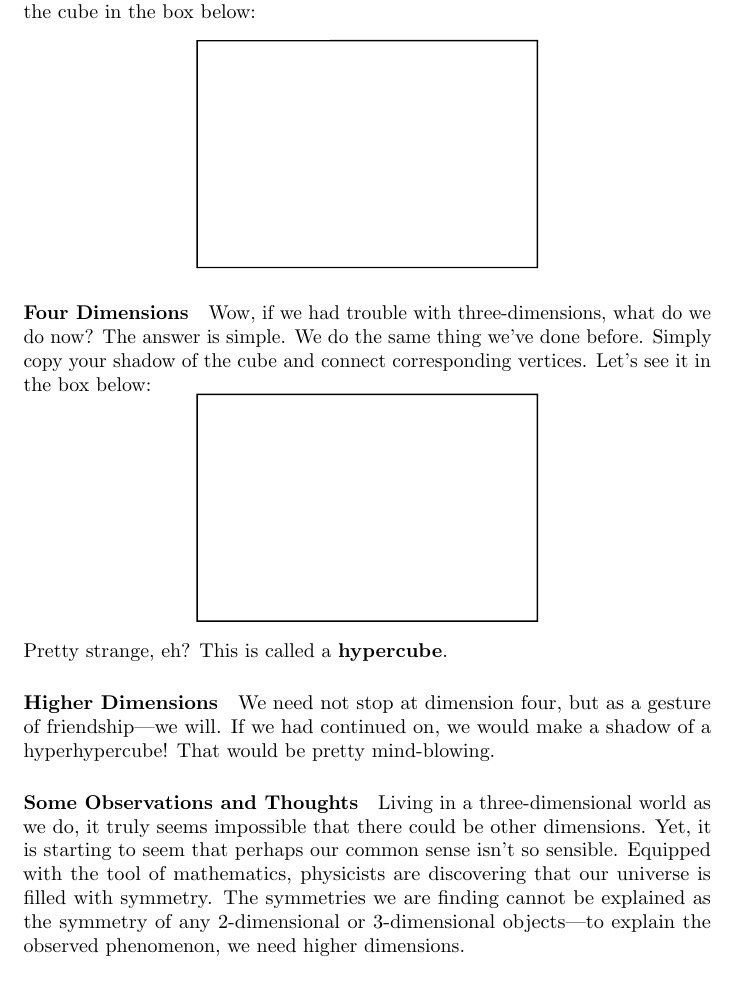
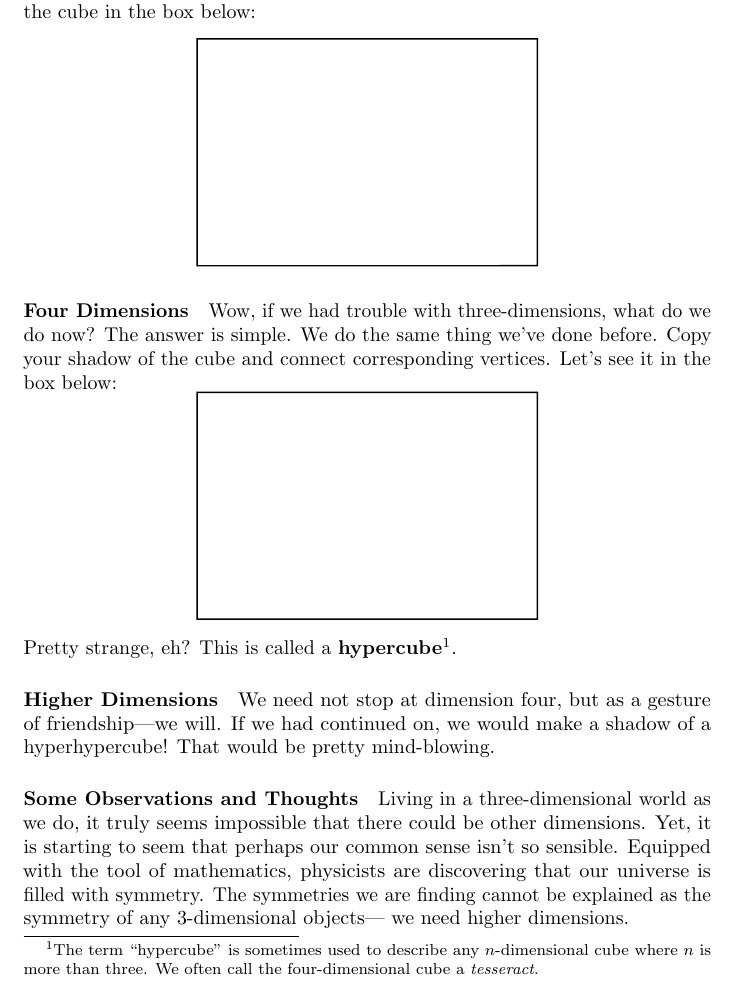
Before and after one commit to bartsnapp/reflectionsOnMathematics, a LaTeX thesis (ReflectionsOnMathematics/ReflectionsOnMathematics.tex, which reads chapters/dimension.tex): part of page 70 of 138, cut so that both start at the same text. Compiled offline with pdfLaTeX.

Commit message:
Hypercube v Tesseract
Footnote added with tesseract definition.  Not typesetting to the index
for some reason.

```diff
--- a/chapters/dimension.tex
+++ b/chapters/dimension.tex
@@ -649,12 +649,12 @@ vertices. Let's see your shadow of the cube in the box below:
 
 \paragraph{Four Dimensions}
 Wow, if we had trouble with three-dimensions, what do we do now? The
-answer is simple. We do the same thing we've done before. Simply copy
+answer is simple. We do the same thing we've done before. Copy
 your shadow of the cube and connect corresponding vertices. Let's see it in the box below:
 \[
 \includegraphics{../graphics/box.pdf}
 \]
-Pretty strange, eh? This is called a \textbf{hypercube}\index{hypercube}.
+Pretty strange, eh? This is called a \textbf{hypercube}\footnote{The term ``hypercube'' is sometimes used to describe any $n$-dimensional cube where $n$ is more than three.  We often call the four-dimensional cube a \textit{tesseract}. }\index{hypercube}. \index{tesseract}
 
 \paragraph{Higher Dimensions}
 
@@ -677,8 +677,8 @@ impossible that there could be other dimensions. Yet, it is starting
 to seem that perhaps our common sense isn't so sensible. Equipped with
 the tool of mathematics, physicists are discovering that our universe
 is filled with symmetry. The symmetries we are finding cannot be
-explained as the symmetry of any 2-dimensional or 3-dimensional
-objects---to explain the observed phenomenon, we need higher
+explained as the symmetry of any 3-dimensional
+objects--- we need higher
 dimensions.
 
 
```
Also changed, not shown: 1 other file.
